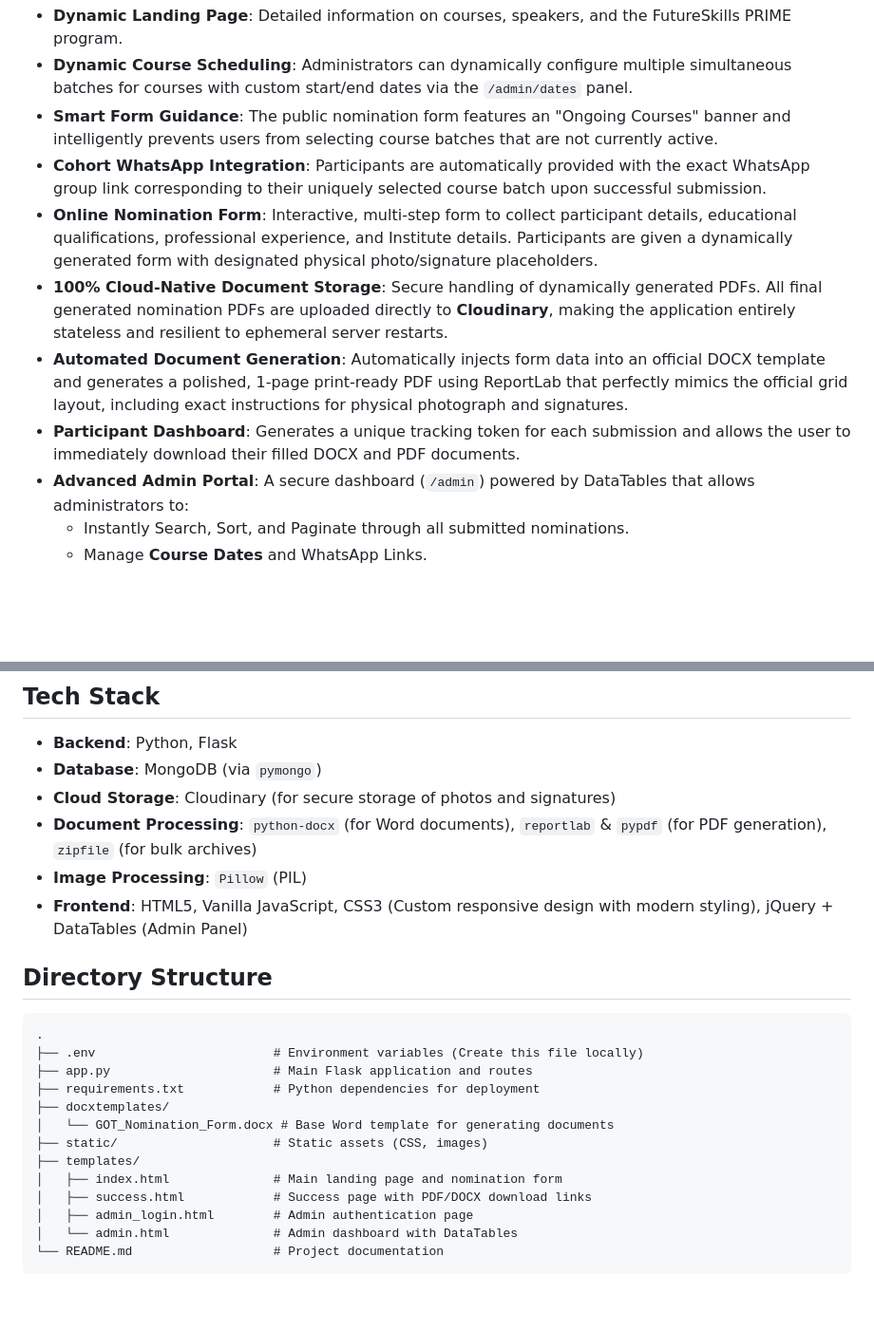
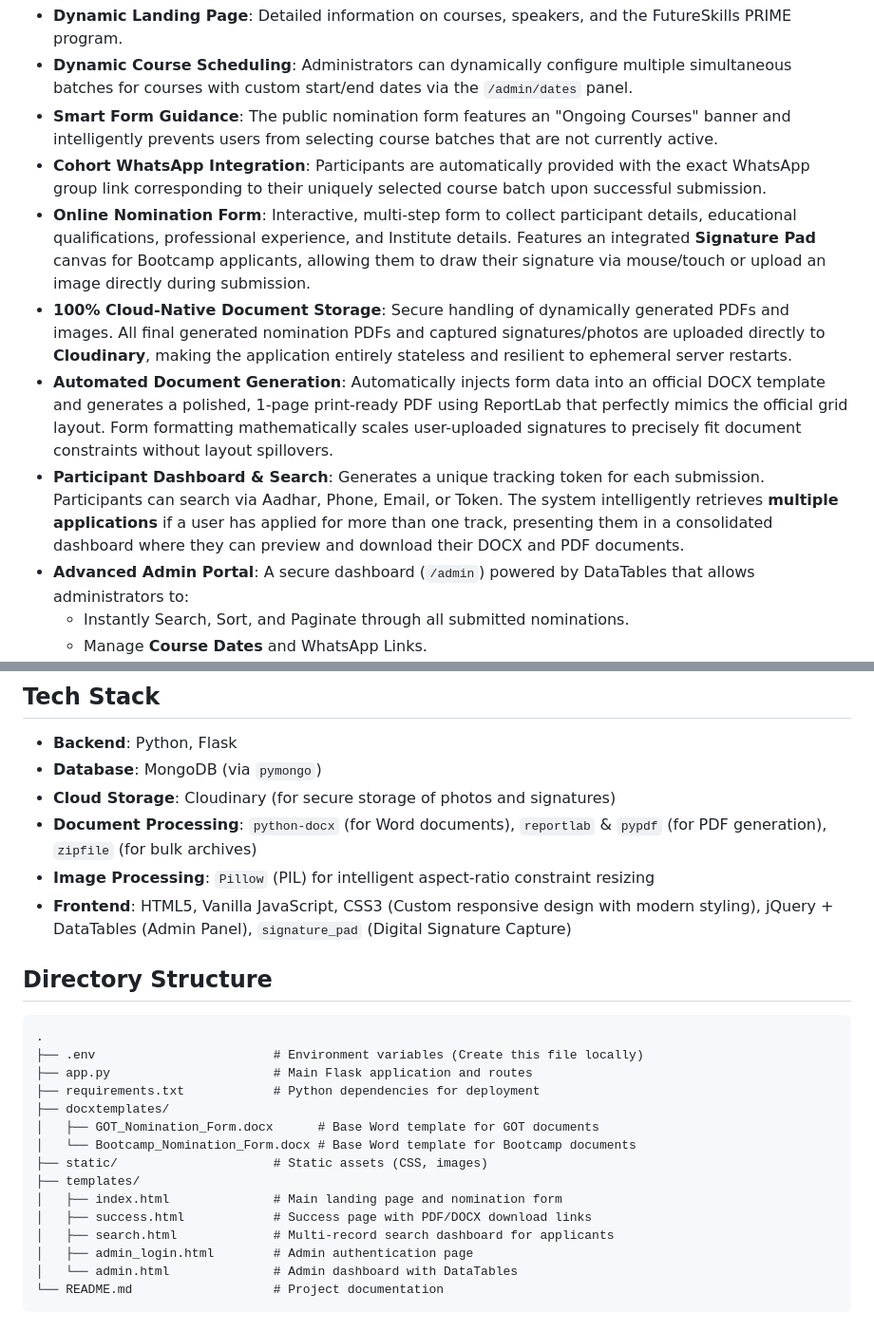
Before and after one commit to lovnishverma/futureskillsprime, a Markdown page: README.md, 2 parts joined by grey strips. Shown at 95% size. GitHub-like rendering; blank space fills up the shorter version.

Commit message:
docs: Update README with new signature pad, bootcamp templates, and multi-record search dashboard features

```diff
--- a/README.md
+++ b/README.md
@@ -8,10 +8,10 @@ A complete web-based nomination and registration portal developed for the **Futu
 - **Dynamic Course Scheduling**: Administrators can dynamically configure multiple simultaneous batches for courses with custom start/end dates via the `/admin/dates` panel.
 - **Smart Form Guidance**: The public nomination form features an "Ongoing Courses" banner and intelligently prevents users from selecting course batches that are not currently active.
 - **Cohort WhatsApp Integration**: Participants are automatically provided with the exact WhatsApp group link corresponding to their uniquely selected course batch upon successful submission.
-- **Online Nomination Form**: Interactive, multi-step form to collect participant details, educational qualifications, professional experience, and Institute details. Participants are given a dynamically generated form with designated physical photo/signature placeholders.
-- **100% Cloud-Native Document Storage**: Secure handling of dynamically generated PDFs. All final generated nomination PDFs are uploaded directly to **Cloudinary**, making the application entirely stateless and resilient to ephemeral server restarts.
-- **Automated Document Generation**: Automatically injects form data into an official DOCX template and generates a polished, 1-page print-ready PDF using ReportLab that perfectly mimics the official grid layout, including exact instructions for physical photograph and signatures.
-- **Participant Dashboard**: Generates a unique tracking token for each submission and allows the user to immediately download their filled DOCX and PDF documents.
+- **Online Nomination Form**: Interactive, multi-step form to collect participant details, educational qualifications, professional experience, and Institute details. Features an integrated **Signature Pad** canvas for Bootcamp applicants, allowing them to draw their signature via mouse/touch or upload an image directly during submission.
+- **100% Cloud-Native Document Storage**: Secure handling of dynamically generated PDFs and images. All final generated nomination PDFs and captured signatures/photos are uploaded directly to **Cloudinary**, making the application entirely stateless and resilient to ephemeral server restarts.
+- **Automated Document Generation**: Automatically injects form data into an official DOCX template and generates a polished, 1-page print-ready PDF using ReportLab that perfectly mimics the official grid layout. Form formatting mathematically scales user-uploaded signatures to precisely fit document constraints without layout spillovers.
+- **Participant Dashboard & Search**: Generates a unique tracking token for each submission. Participants can search via Aadhar, Phone, Email, or Token. The system intelligently retrieves **multiple applications** if a user has applied for more than one track, presenting them in a consolidated dashboard where they can preview and download their DOCX and PDF documents.
 - **Advanced Admin Portal**: A secure dashboard (`/admin`) powered by DataTables that allows administrators to:
   - Instantly Search, Sort, and Paginate through all submitted nominations.
   - Manage **Course Dates** and WhatsApp Links.
@@ -27,8 +27,8 @@ A complete web-based nomination and registration portal developed for the **Futu
 - **Database**: MongoDB (via `pymongo`)
 - **Cloud Storage**: Cloudinary (for secure storage of photos and signatures)
 - **Document Processing**: `python-docx` (for Word documents), `reportlab` & `pypdf` (for PDF generation), `zipfile` (for bulk archives)
-- **Image Processing**: `Pillow` (PIL)
-- **Frontend**: HTML5, Vanilla JavaScript, CSS3 (Custom responsive design with modern styling), jQuery + DataTables (Admin Panel)
+- **Image Processing**: `Pillow` (PIL) for intelligent aspect-ratio constraint resizing
+- **Frontend**: HTML5, Vanilla JavaScript, CSS3 (Custom responsive design with modern styling), jQuery + DataTables (Admin Panel), `signature_pad` (Digital Signature Capture)
 
 ## Directory Structure
 
@@ -38,11 +38,13 @@ A complete web-based nomination and registration portal developed for the **Futu
 ├── app.py                      # Main Flask application and routes
 ├── requirements.txt            # Python dependencies for deployment
 ├── docxtemplates/
-│   └── GOT_Nomination_Form.docx # Base Word template for generating documents
+│   ├── GOT_Nomination_Form.docx      # Base Word template for GOT documents
+│   └── Bootcamp_Nomination_Form.docx # Base Word template for Bootcamp documents
 ├── static/                     # Static assets (CSS, images)
 ├── templates/
 │   ├── index.html              # Main landing page and nomination form
 │   ├── success.html            # Success page with PDF/DOCX download links
+│   ├── search.html             # Multi-record search dashboard for applicants
 │   ├── admin_login.html        # Admin authentication page
 │   └── admin.html              # Admin dashboard with DataTables
 └── README.md                   # Project documentation
```
